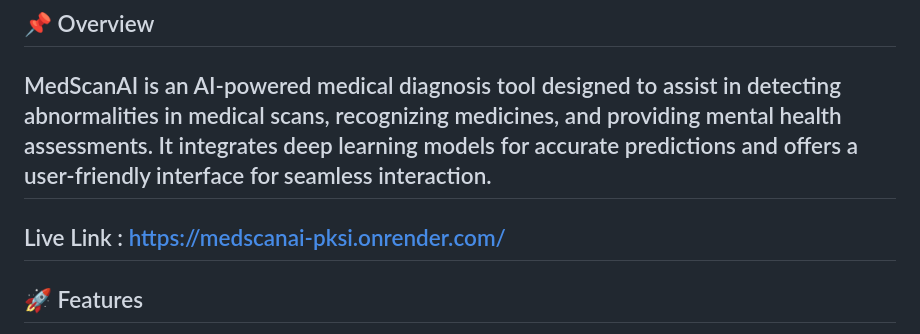
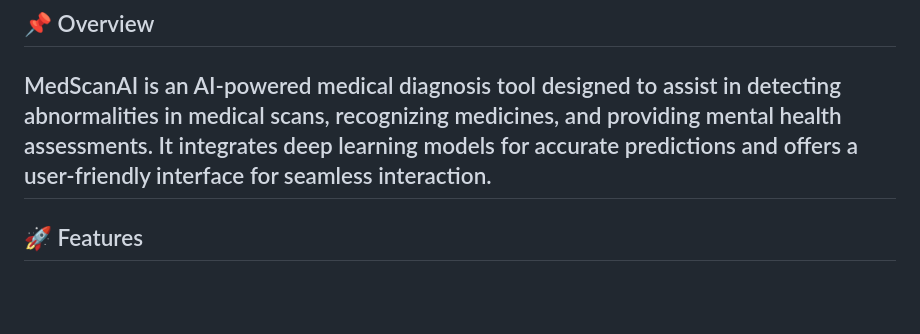
Before and after one commit to ayush07mishra/MedScanAI, a Markdown page: README.MD, the part around the change. Rendered like a GitHub page; blank space fills up the shorter version.

```diff
--- a/README.MD
+++ b/README.MD
@@ -4,7 +4,6 @@
 MedScanAI is an AI-powered medical diagnosis tool designed to assist in detecting abnormalities in medical scans, recognizing medicines, and providing mental health assessments. It integrates deep learning models for accurate predictions and offers a user-friendly interface for seamless interaction.
 ---
 
-## Live Link : https://medscanai-pksi.onrender.com/
 
 
 ## 🚀 Features
```
